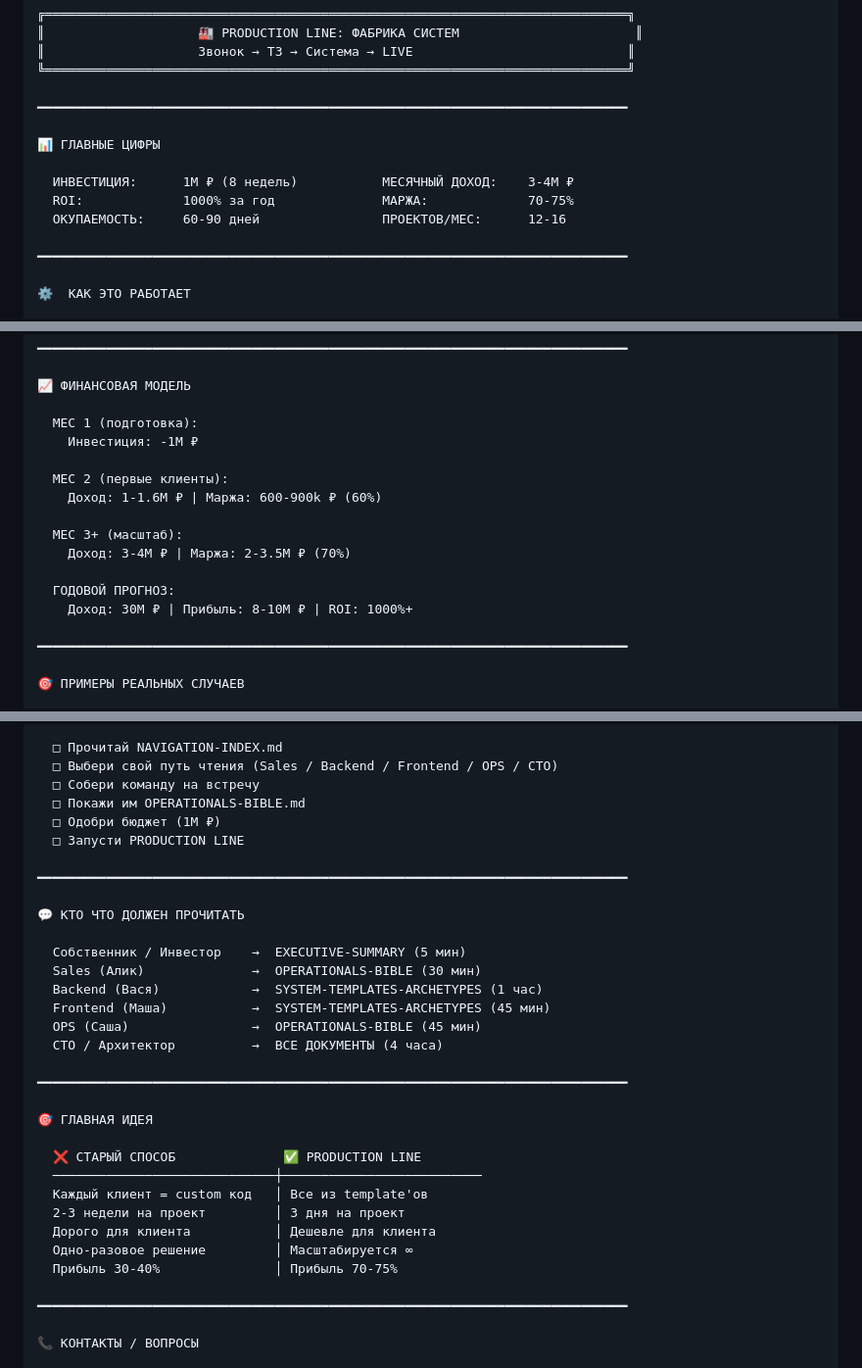
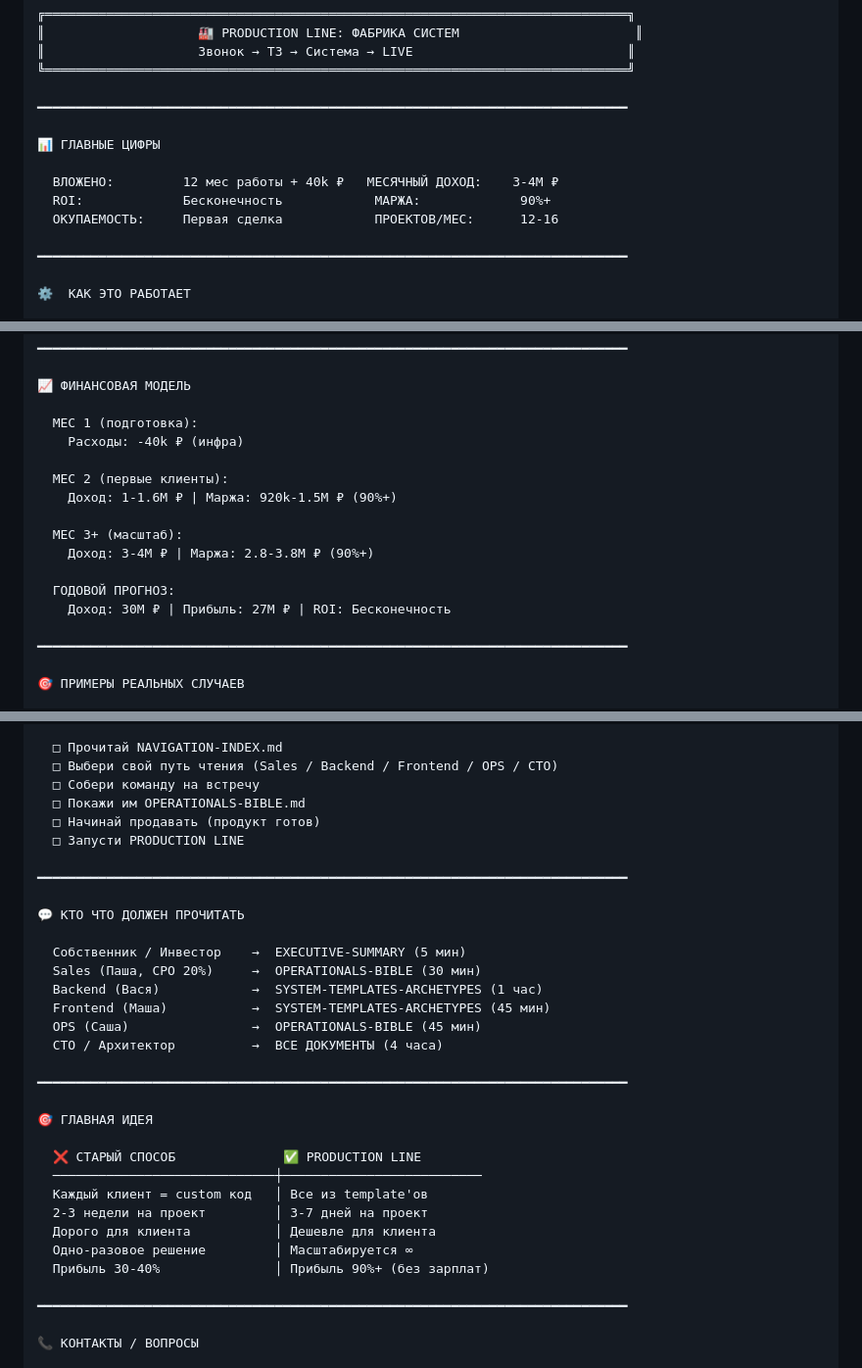
Before and after one commit to galaxy-developers-inc/forge-documents, a Markdown page: ONE-PAGE-SUMMARY.md, 3 parts joined by grey strips. Shown at 98% size. GitHub-like rendering.

Commit message:
ONE-PAGE-SUMMARY: исправил все цифры на реальные

```diff
--- a/ONE-PAGE-SUMMARY.md
+++ b/ONE-PAGE-SUMMARY.md
@@ -10,9 +10,9 @@
 
 📊 ГЛАВНЫЕ ЦИФРЫ
 
-  ИНВЕСТИЦИЯ:      1M ₽ (8 недель)           МЕСЯЧНЫЙ ДОХОД:    3-4M ₽
-  ROI:             1000% за год              МАРЖА:             70-75%
-  ОКУПАЕМОСТЬ:     60-90 дней                ПРОЕКТОВ/МЕС:      12-16
+  ВЛОЖЕНО:         12 мес работы + 40k ₽   МЕСЯЧНЫЙ ДОХОД:    3-4M ₽
+  ROI:             Бесконечность            МАРЖА:             90%+
+  ОКУПАЕМОСТЬ:     Первая сделка            ПРОЕКТОВ/МЕС:      12-16
 
 ━━━━━━━━━━━━━━━━━━━━━━━━━━━━━━━━━━━━━━━━━━━━━━━━━━━━━━━━━━━━━━━━━━━━━━━━━━━━━
 
@@ -67,16 +67,16 @@
 📈 ФИНАНСОВАЯ МОДЕЛЬ
 
   МЕС 1 (подготовка):
-    Инвестиция: -1M ₽
+    Расходы: -40k ₽ (инфра)
 
   МЕС 2 (первые клиенты):
-    Доход: 1-1.6M ₽ | Маржа: 600-900k ₽ (60%)
+    Доход: 1-1.6M ₽ | Маржа: 920k-1.5M ₽ (90%+)
 
   МЕС 3+ (масштаб):
-    Доход: 3-4M ₽ | Маржа: 2-3.5M ₽ (70%)
+    Доход: 3-4M ₽ | Маржа: 2.8-3.8M ₽ (90%+)
 
   ГОДОВОЙ ПРОГНОЗ:
-    Доход: 30M ₽ | Прибыль: 8-10M ₽ | ROI: 1000%+
+    Доход: 30M ₽ | Прибыль: 27M ₽ | ROI: Бесконечность
 
 ━━━━━━━━━━━━━━━━━━━━━━━━━━━━━━━━━━━━━━━━━━━━━━━━━━━━━━━━━━━━━━━━━━━━━━━━━━━━━
 
@@ -128,7 +128,7 @@
   □ Выбери свой путь чтения (Sales / Backend / Frontend / OPS / CTO)
   □ Собери команду на встречу
   □ Покажи им OPERATIONALS-BIBLE.md
-  □ Одобри бюджет (1M ₽)
+  □ Начинай продавать (продукт готов)
   □ Запусти PRODUCTION LINE
 
 ━━━━━━━━━━━━━━━━━━━━━━━━━━━━━━━━━━━━━━━━━━━━━━━━━━━━━━━━━━━━━━━━━━━━━━━━━━━━━
@@ -136,7 +136,7 @@
 💬 КТО ЧТО ДОЛЖЕН ПРОЧИТАТЬ
 
   Собственник / Инвестор    →  EXECUTIVE-SUMMARY (5 мин)
-  Sales (Алик)              →  OPERATIONALS-BIBLE (30 мин)
+  Sales (Паша, CPO 20%)     →  OPERATIONALS-BIBLE (30 мин)
   Backend (Вася)            →  SYSTEM-TEMPLATES-ARCHETYPES (1 час)
   Frontend (Маша)           →  SYSTEM-TEMPLATES-ARCHETYPES (45 мин)
   OPS (Саша)                →  OPERATIONALS-BIBLE (45 мин)
@@ -149,10 +149,10 @@
   ❌ СТАРЫЙ СПОСОБ              ✅ PRODUCTION LINE
   ─────────────────────────────┼──────────────────────────
   Каждый клиент = custom код   │ Все из template'ов
-  2-3 недели на проект         │ 3 дня на проект
+  2-3 недели на проект         │ 3-7 дней на проект
   Дорого для клиента           │ Дешевле для клиента
   Одно-разовое решение         │ Масштабируется ∞
-  Прибыль 30-40%               │ Прибыль 70-75%
+  Прибыль 30-40%               │ Прибыль 90%+ (без зарплат)
 
 ━━━━━━━━━━━━━━━━━━━━━━━━━━━━━━━━━━━━━━━━━━━━━━━━━━━━━━━━━━━━━━━━━━━━━━━━━━━━━
 
```
